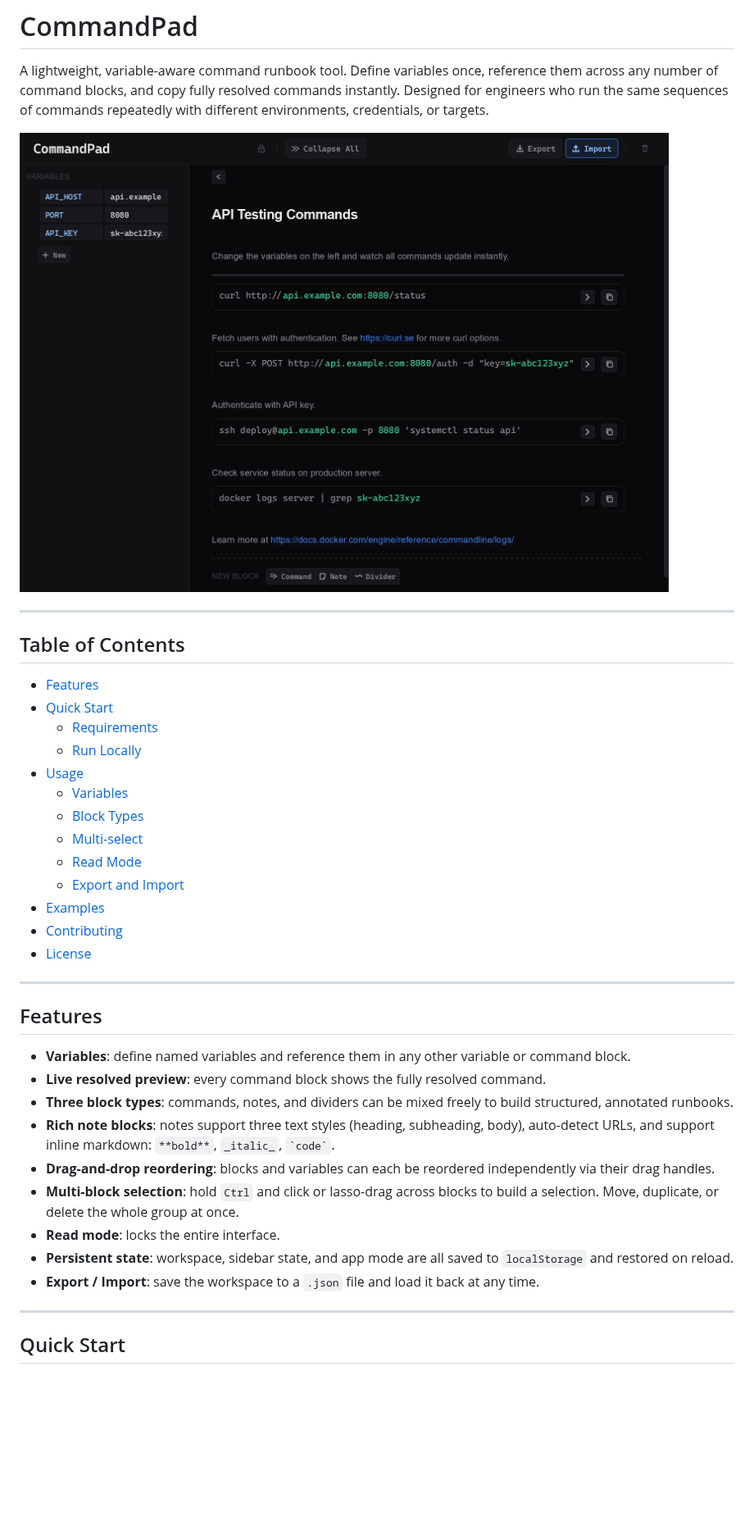
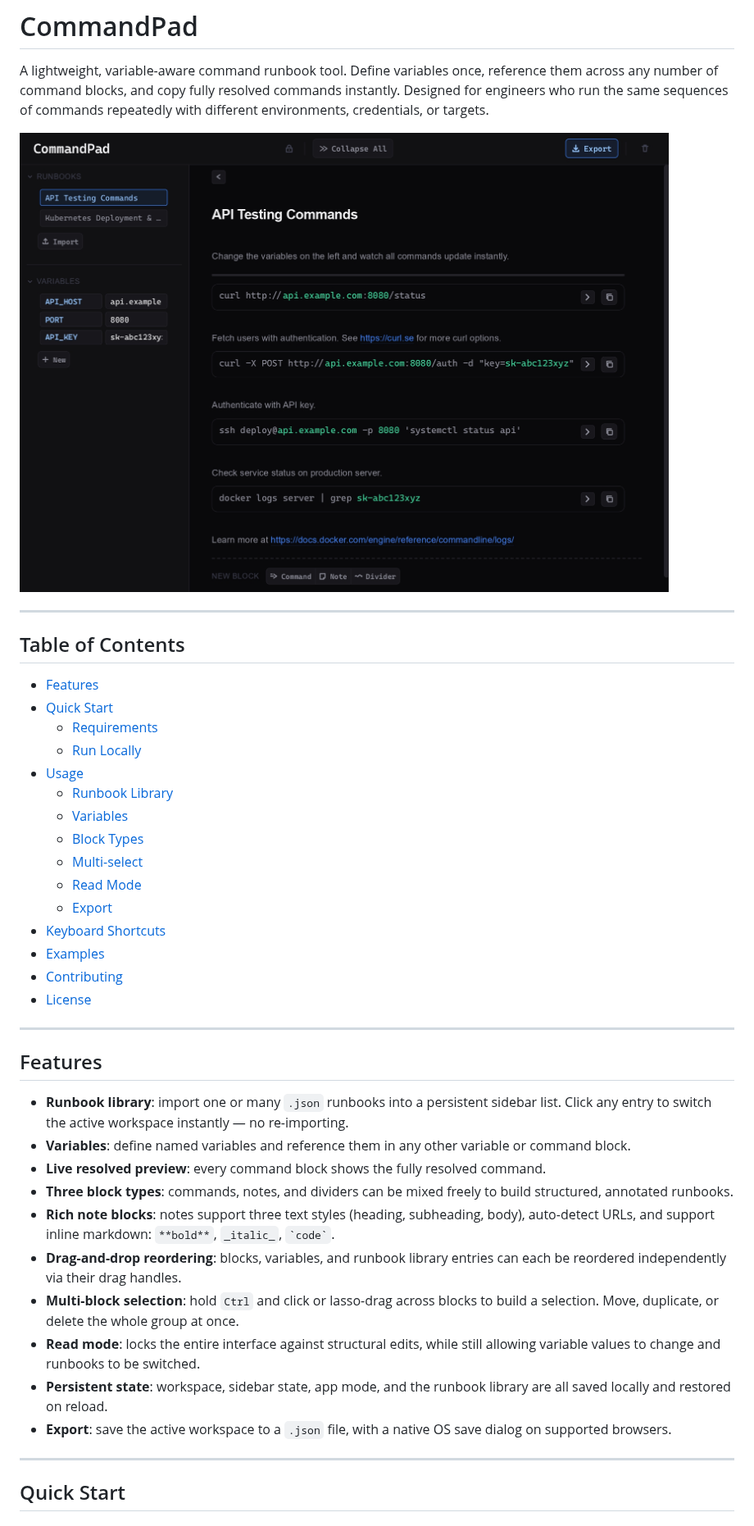
Before and after one commit to RonielSabala/CommandPad, a Markdown page: README.md, the part around one of its changes. Shown at 82% size. Rendered like a GitHub page; pictures changed too: docs/screenshots/hero.jpg; blank space fills up the shorter version.

Commit message:
feat/runbook-library (#6)
* feat: add runbook library sidebar section

* feat: update README

* feat: update hero.jpg

* fix: runbook section style typos

```diff
--- a/README.md
+++ b/README.md
@@ -13,11 +13,13 @@ A lightweight, variable-aware command runbook tool. Define variables once, refer
   - [Requirements](#requirements)
   - [Run Locally](#run-locally)
 - [Usage](#usage)
+  - [Runbook Library](#runbook-library)
   - [Variables](#variables)
   - [Block Types](#block-types)
   - [Multi-select](#multi-select)
   - [Read Mode](#read-mode)
-  - [Export and Import](#export-and-import)
+  - [Export](#export)
+- [Keyboard Shortcuts](#keyboard-shortcuts)
 - [Examples](#examples)
 - [Contributing](#contributing)
 - [License](#license)
@@ -26,15 +28,16 @@ A lightweight, variable-aware command runbook tool. Define variables once, refer
 
 ## Features
 
+- **Runbook library**: import one or many `.json` runbooks into a persistent sidebar list. Click any entry to switch the active workspace instantly — no re-importing.
 - **Variables**: define named variables and reference them in any other variable or command block.
 - **Live resolved preview**: every command block shows the fully resolved command.
 - **Three block types**: commands, notes, and dividers can be mixed freely to build structured, annotated runbooks.
 - **Rich note blocks**: notes support three text styles (heading, subheading, body), auto-detect URLs, and support inline markdown: `**bold**`, `_italic_`, `` `code` ``.
-- **Drag-and-drop reordering**: blocks and variables can each be reordered independently via their drag handles.
+- **Drag-and-drop reordering**: blocks, variables, and runbook library entries can each be reordered independently via their drag handles.
 - **Multi-block selection**: hold `Ctrl` and click or lasso-drag across blocks to build a selection. Move, duplicate, or delete the whole group at once.
-- **Read mode**: locks the entire interface.
-- **Persistent state**: workspace, sidebar state, and app mode are all saved to `localStorage` and restored on reload.
-- **Export / Import**: save the workspace to a `.json` file and load it back at any time.
+- **Read mode**: locks the entire interface against structural edits, while still allowing variable values to change and runbooks to be switched.
+- **Persistent state**: workspace, sidebar state, app mode, and the runbook library are all saved locally and restored on reload.
+- **Export**: save the active workspace to a `.json` file, with a native OS save dialog on supported browsers.
 
 ---
 
```
Also changed, not shown: other parts of README.md (+31 -10 lines), 1 other file.
